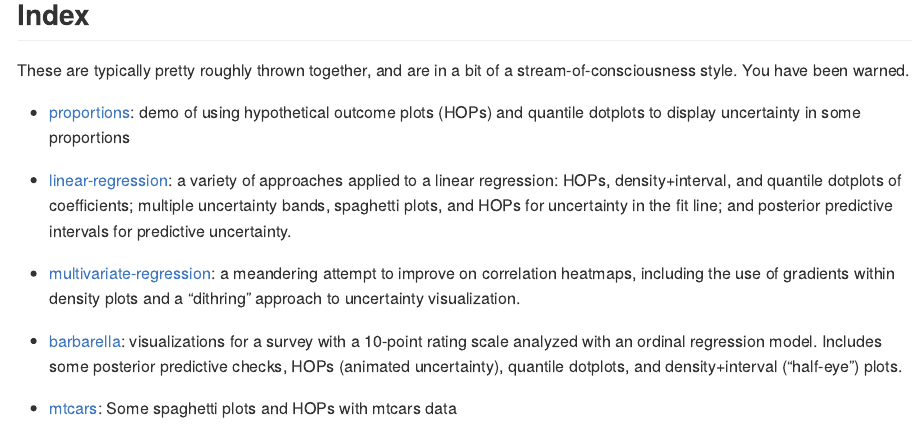
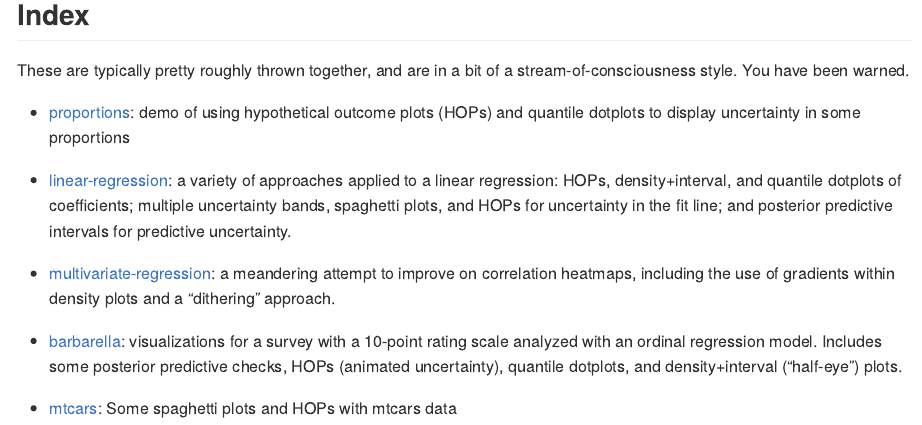
Before and after one commit to mjskay/uncertainty-examples, an R Markdown document (README.Rmd): the page in a window 1100 px wide, from 260 px down. The pictures show the output file README.md that the author committed with the source, drawn offline in the style of GitHub.

Commit message:
readme typo fix

```diff
--- a/README.Rmd
+++ b/README.Rmd
@@ -17,7 +17,7 @@ These are typically pretty roughly thrown together, and are in a bit of a stream
 
 - [linear-regression](linear-regression.md): a variety of approaches applied to a linear regression: HOPs, density+interval, and quantile dotplots of coefficients; multiple uncertainty bands, spaghetti plots, and HOPs for uncertainty in the fit line; and posterior predictive intervals for predictive uncertainty.
 
-- [multivariate-regression](multivariate-regression.md): a meandering attempt to improve on correlation heatmaps, including the use of gradients within density plots and a "dithring" approach to uncertainty visualization.
+- [multivariate-regression](multivariate-regression.md): a meandering attempt to improve on correlation heatmaps, including the use of gradients within density plots and a "dithering" approach.
 
 - [barbarella](barbarella.md): visualizations for a survey with a 10-point rating scale analyzed with an ordinal regression model. Includes some posterior predictive checks, HOPs (animated uncertainty), quantile dotplots, and density+interval ("half-eye") plots.
 
```
Also changed, not shown: README.md.
